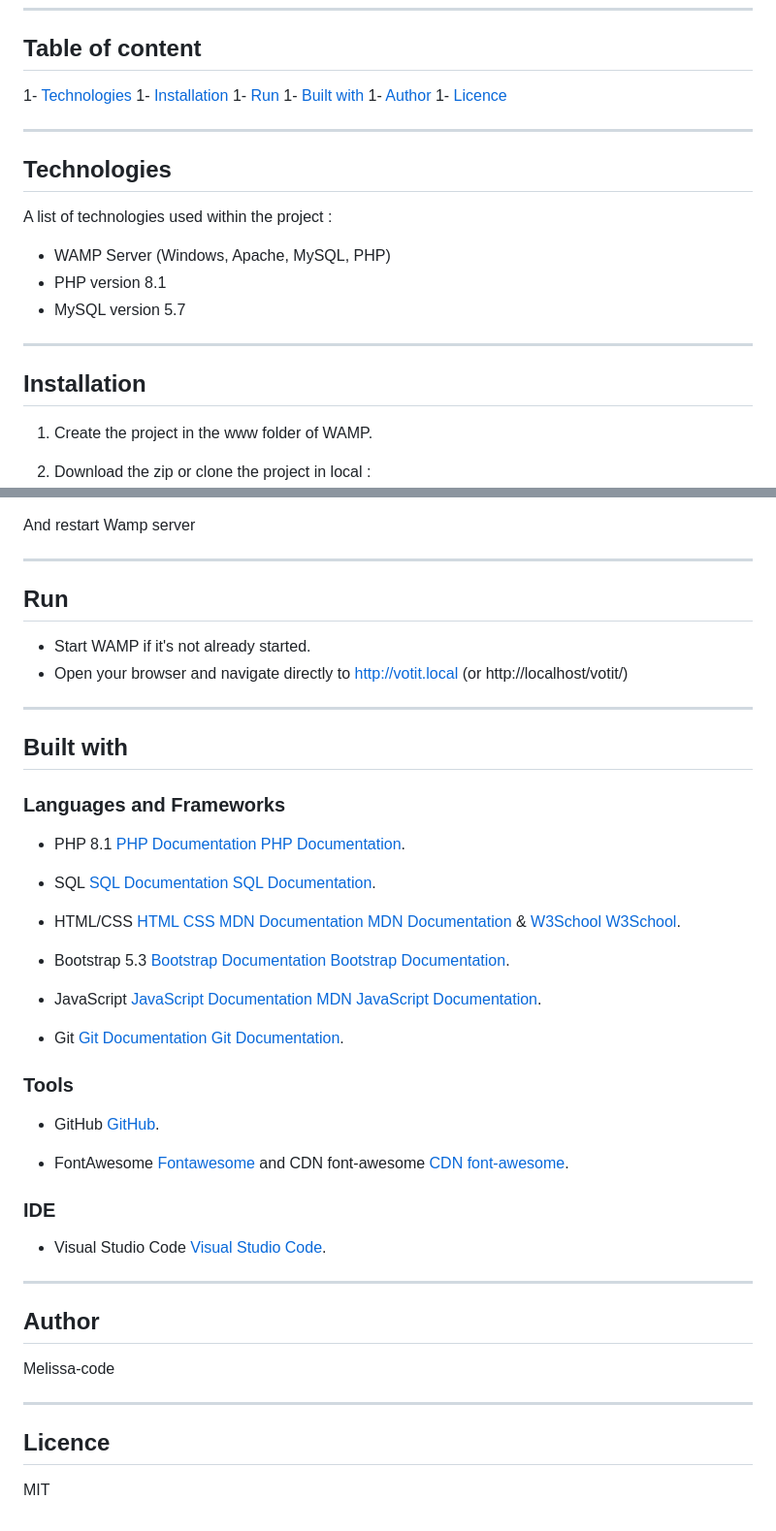
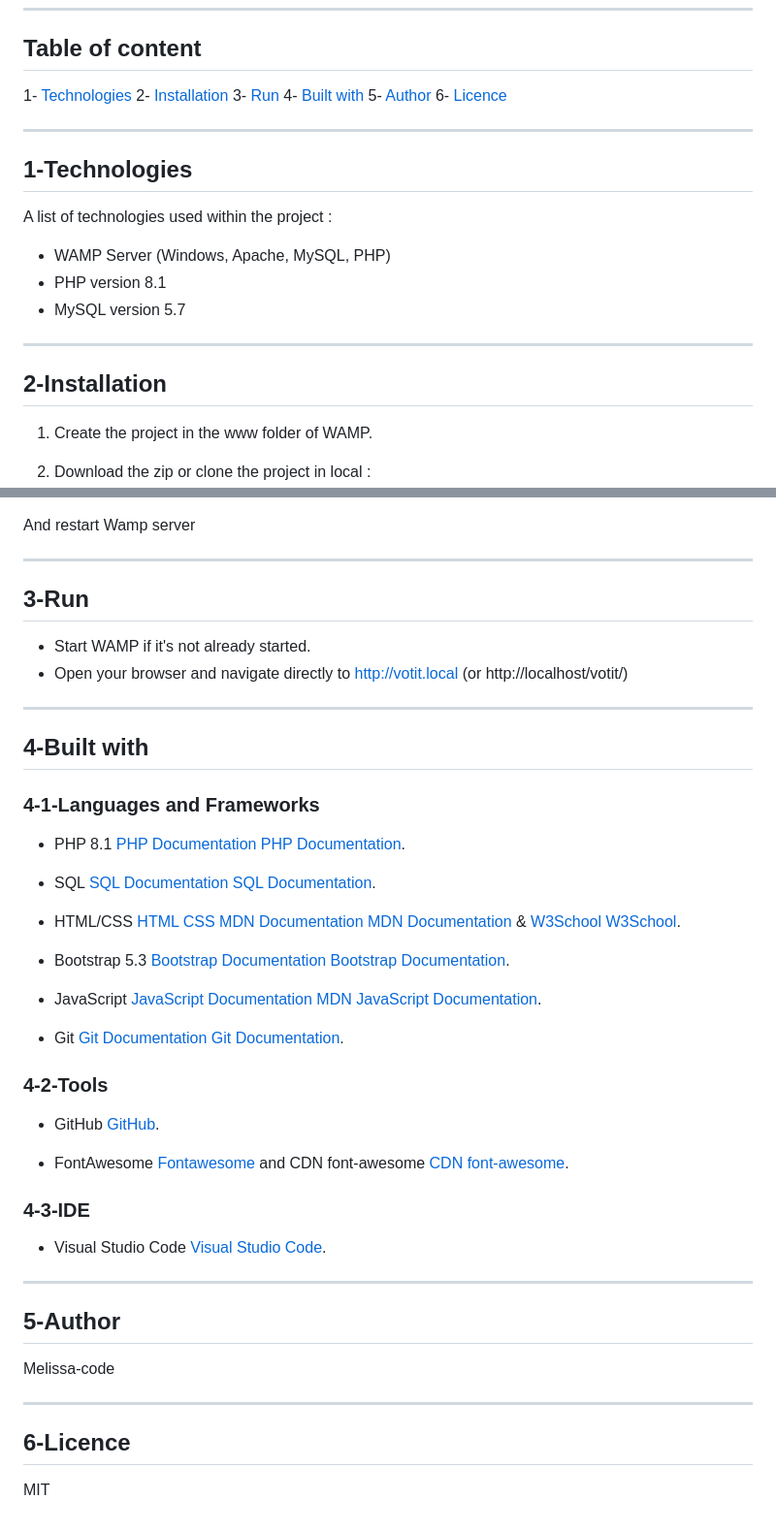
Before and after one commit to Melissa-code/votit, a Markdown page: README.md, 2 parts joined by grey strips. Shown at 97% size. Drawn GitHub-style.

```diff
--- a/README.md
+++ b/README.md
@@ -12,15 +12,15 @@ The company VotIt wants to offer a website for polls about the IT/dev.
 ## Table of content
 
 1- [Technologies](#Technologies)
-1- [Installation](#Installation)
-1- [Run](#Run)
-1- [Built with](#Built-with)
-1- [Author](#Author)
-1- [Licence](#Licence)
+2- [Installation](#Installation)
+3- [Run](#Run)
+4- [Built with](#Built-with)
+5- [Author](#Author)
+6- [Licence](#Licence)
 
 ---
 
-## Technologies
+## 1-Technologies
 
 A list of technologies used within the project :
 * WAMP Server (Windows, Apache, MySQL, PHP)
@@ -29,7 +29,7 @@ A list of technologies used within the project :
 
 ---
 
-## Installation
+## 2-Installation
 
 1. Create the project in the www folder of WAMP.
 
@@ -85,16 +85,16 @@ And restart Wamp server
 
 ---
 
-## Run
+## 3-Run
 
 * Start WAMP if it's not already started.
 * Open your browser and navigate directly to http://votit.local  (or http://localhost/votit/)
 
 ---
 
-## Built with
+## 4-Built with
 
-### Languages and Frameworks
+### 4-1-Languages and Frameworks
 
 * PHP 8.1 [PHP Documentation PHP Documentation](https://www.php.net/manual/fr/index.php).
 
@@ -108,24 +108,24 @@ And restart Wamp server
 
 * Git [Git Documentation Git Documentation](https://git-scm.com/doc).
 
-### Tools
+### 4-2-Tools
 
 * GitHub [GitHub](https://github.com/).
 
 * FontAwesome [Fontawesome](https://fontawesome.com/icons) and CDN font-awesome [CDN font-awesome](https://cdnjs.com/libraries/font-awesome).
 
-### IDE
+### 4-3-IDE
 
 * Visual Studio Code [Visual Studio Code](https://code.visualstudio.com/).
 
 ---
 
-## Author
+## 5-Author
 
 Melissa-code
 
 ---
 
-## Licence
+## 6-Licence
 
 MIT
```
